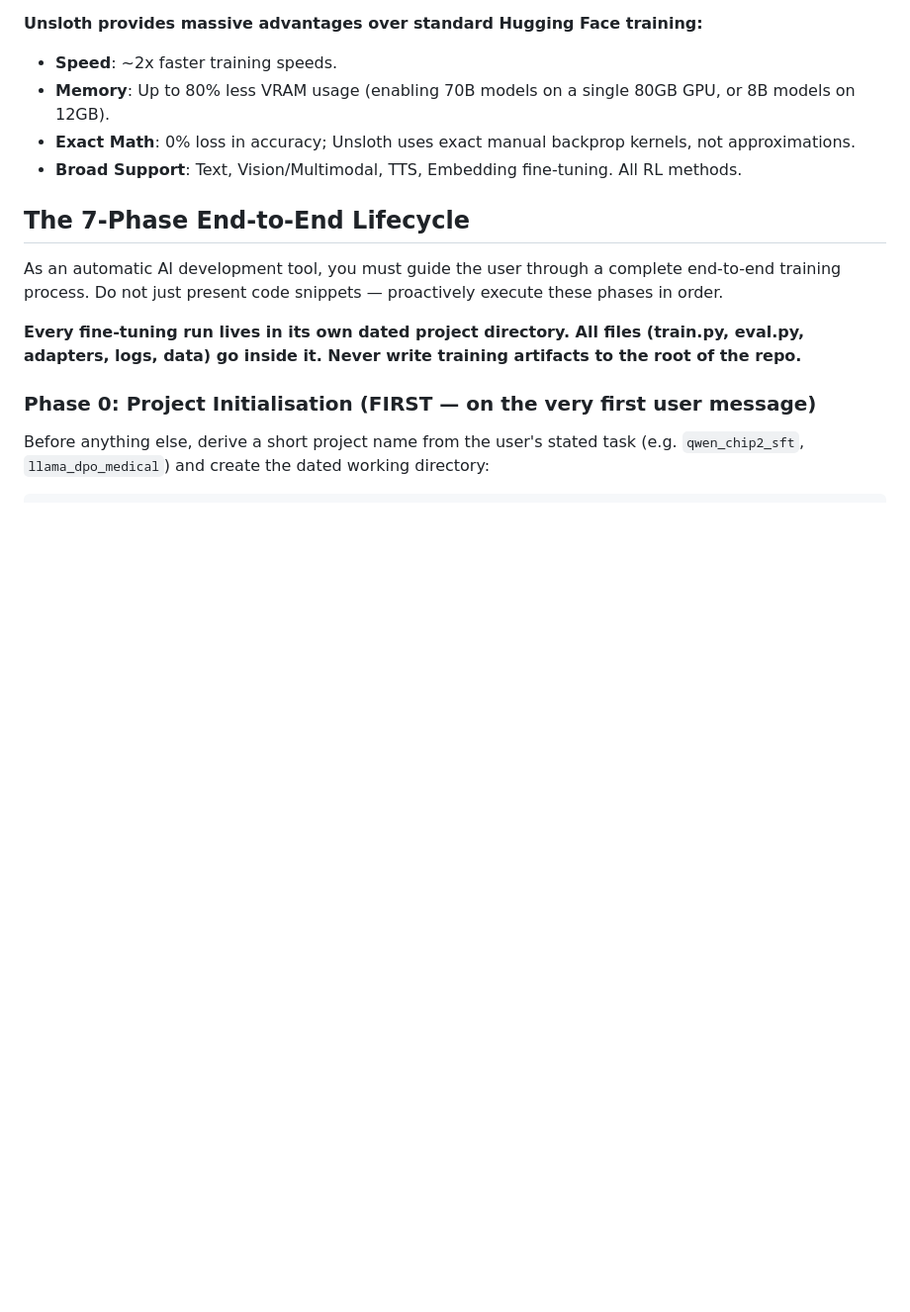
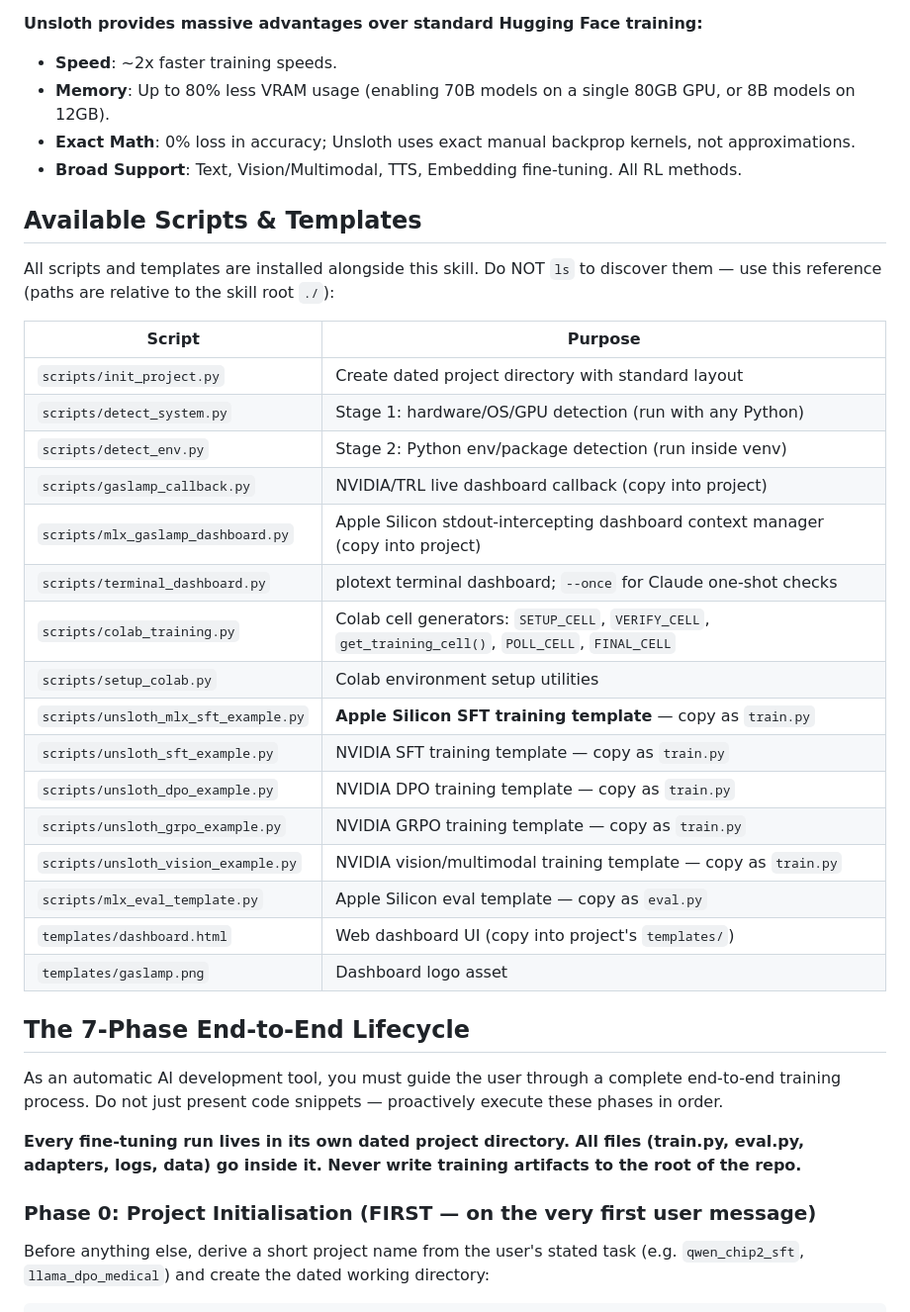
Before and after one commit to TYH-labs/unsloth-buddy, a Markdown page: SKILL.md, the part around one of its changes. Shown at 99% size. Drawn GitHub-style; blank space fills up the shorter version.

```diff
--- a/SKILL.md
+++ b/SKILL.md
@@ -22,6 +22,29 @@ You are the `unsloth-buddy`, a specialized AI assistant that helps machine learn
 - **Exact Math**: 0% loss in accuracy; Unsloth uses exact manual backprop kernels, not approximations.
 - **Broad Support**: Text, Vision/Multimodal, TTS, Embedding fine-tuning. All RL methods.
 
+## Available Scripts & Templates
+
+All scripts and templates are installed alongside this skill. Do NOT `ls` to discover them — use this reference (paths are relative to the skill root `./`):
+
+| Script | Purpose |
+|--------|---------|
+| `scripts/init_project.py` | Create dated project directory with standard layout |
+| `scripts/detect_system.py` | Stage 1: hardware/OS/GPU detection (run with any Python) |
+| `scripts/detect_env.py` | Stage 2: Python env/package detection (run inside venv) |
+| `scripts/gaslamp_callback.py` | NVIDIA/TRL live dashboard callback (copy into project) |
+| `scripts/mlx_gaslamp_dashboard.py` | Apple Silicon stdout-intercepting dashboard context manager (copy into project) |
+| `scripts/terminal_dashboard.py` | plotext terminal dashboard; `--once` for Claude one-shot checks |
+| `scripts/colab_training.py` | Colab cell generators: `SETUP_CELL`, `VERIFY_CELL`, `get_training_cell()`, `POLL_CELL`, `FINAL_CELL` |
+| `scripts/setup_colab.py` | Colab environment setup utilities |
+| `scripts/unsloth_mlx_sft_example.py` | **Apple Silicon SFT training template** — copy as `train.py` |
+| `scripts/unsloth_sft_example.py` | NVIDIA SFT training template — copy as `train.py` |
+| `scripts/unsloth_dpo_example.py` | NVIDIA DPO training template — copy as `train.py` |
+| `scripts/unsloth_grpo_example.py` | NVIDIA GRPO training template — copy as `train.py` |
+| `scripts/unsloth_vision_example.py` | NVIDIA vision/multimodal training template — copy as `train.py` |
+| `scripts/mlx_eval_template.py` | Apple Silicon eval template — copy as `eval.py` |
+| `templates/dashboard.html` | Web dashboard UI (copy into project's `templates/`) |
+| `templates/gaslamp.png` | Dashboard logo asset |
+
 ## The 7-Phase End-to-End Lifecycle
 
 As an automatic AI development tool, you must guide the user through a complete end-to-end training process. Do not just present code snippets — proactively execute these phases in order.
```
Also changed, not shown: other parts of SKILL.md (+35 -27 lines).
